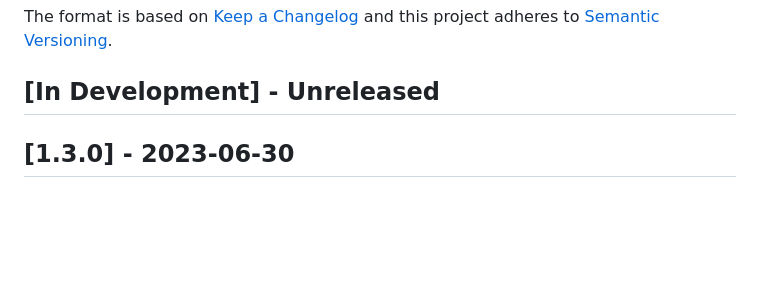
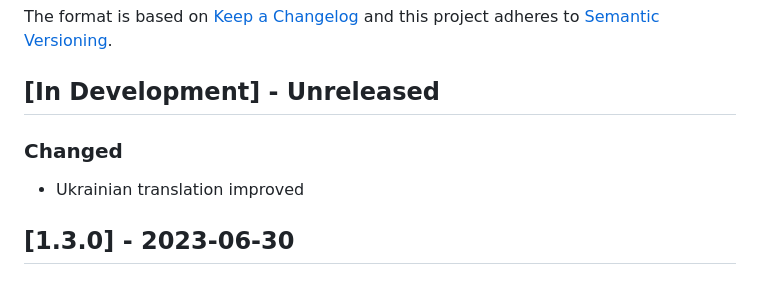
Before and after one commit to ppfeufer/aa-fleetfinder, a Markdown page: CHANGELOG.md, the part around the change. Drawn GitHub-style; blank space fills up the shorter version.

Commit message:
[MISC] Changelog updated

```diff
--- a/CHANGELOG.md
+++ b/CHANGELOG.md
@@ -7,6 +7,10 @@ and this project adheres to [Semantic Versioning](http://semver.org/).
 
 
 ## [In Development] - Unreleased
+
+### Changed
+
+- Ukrainian translation improved
 
 
 ## [1.3.0] - 2023-06-30
```
